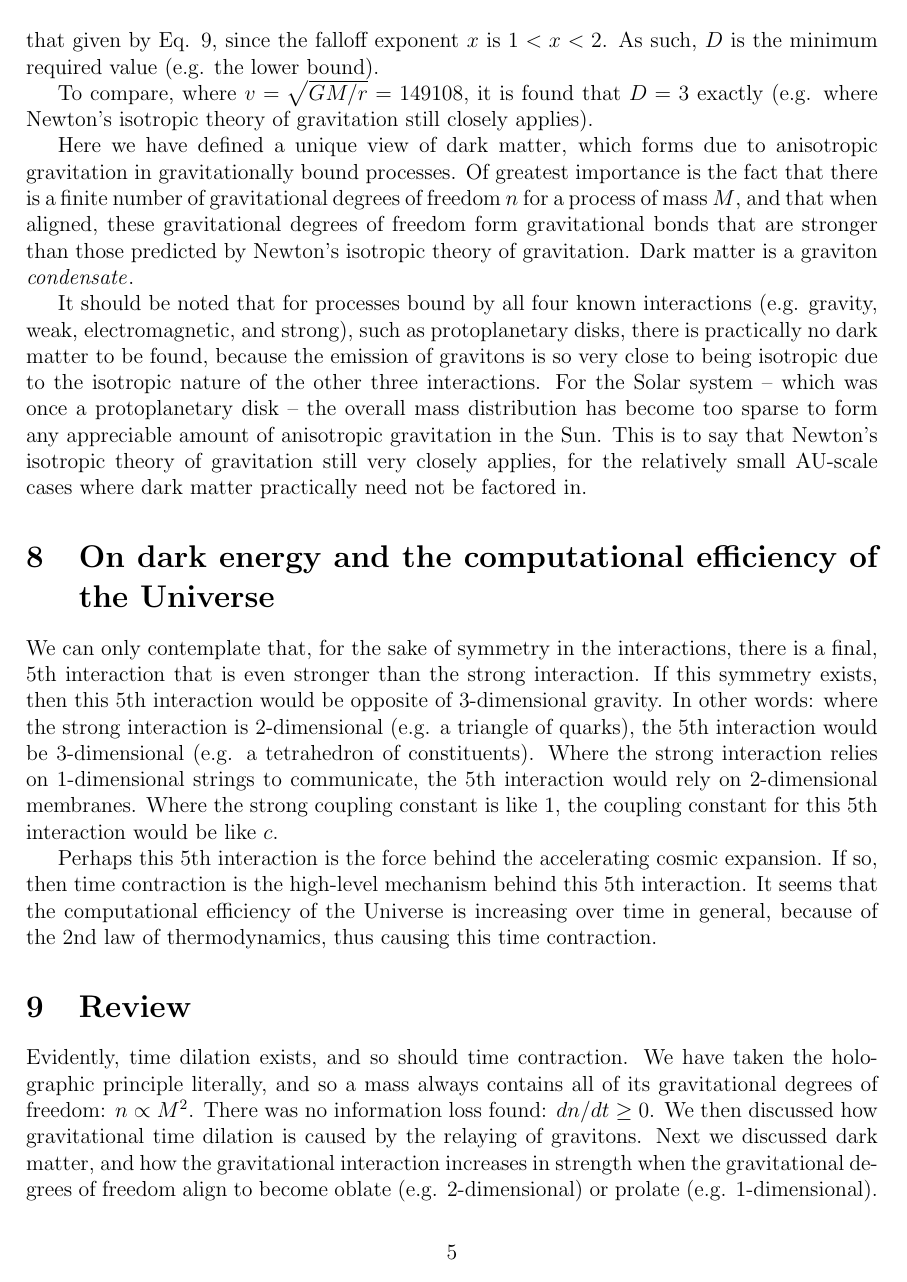
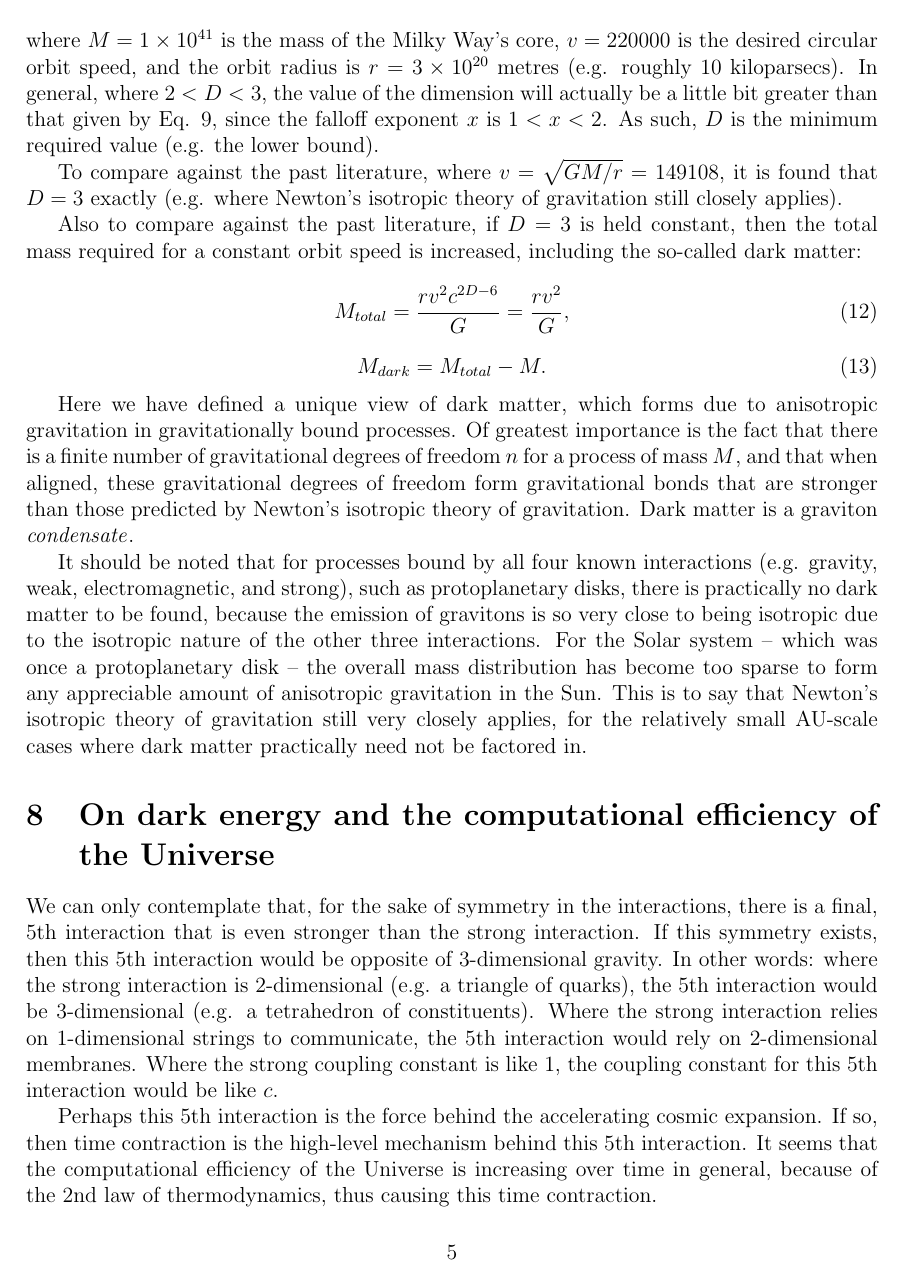
Before and after one commit to sjhalayka/papers, a LaTeX paper (anisotropic gravitation/bezier_escape.tex): page 5 of 6 before the commit and page 5 of 7 after it. Compiled offline with pdfLaTeX.

Commit message:
Add files via upload

```diff
--- a/anisotropic gravitation/bezier_escape.tex
+++ b/anisotropic gravitation/bezier_escape.tex
@@ -223,7 +228,16 @@ where $M = 1 \times 10^{41}$ is the mass of the Milky Way's core, $v = 200000$ i
+where $M = 1 \times 10^{41}$ is the mass of the Milky Way's core, $v = 220000$ is the desired circular orbit speed, and the orbit radius is $r = 3 \times 10^{20}$ metres (e.g. roughly $10$ kiloparsecs).
 In general, where $ 2 < D < 3$, the value of the dimension will actually be a little bit greater than that given by Eq. 9, since the falloff exponent $x$ is $1 < x < 2$.
 As such, $D$ is the minimum required value (e.g. the lower bound).
 
-To compare, where $v = \sqrt{GM/r} = 149108$, it is found that $D = 3$ exactly (e.g. where Newton's isotropic theory of gravitation still closely applies).
+To compare against the past literature, where $v = \sqrt{GM/r} = 149108$, it is found that $D = 3$ exactly (e.g. where Newton's isotropic theory of gravitation still closely applies).
+
+Also to compare against the past literature, if $D = 3$ is held constant, then the total mass required for a constant orbit speed is increased, including the so-called dark matter:
+\begin{equation}
+M_{total} = \frac{r v^2 c^{2D - 6}}{G} = \frac{r v^2}{G},
+\end{equation}
+\begin{equation}
+M_{dark} = M_{total} - M.
+\end{equation}
 
 Here we have defined a unique view of dark matter, which forms due to anisotropic gravitation in gravitationally bound processes.
 Of greatest importance is the fact that there is a finite number of gravitational degrees of freedom $n$ for a process of mass $M$, and that when aligned, these gravitational degrees of freedom form gravitational bonds that are stronger than those predicted by Newton's isotropic theory of gravitation.
```
Also changed, not shown: anisotropic gravitation/bezier_escape.tex (23 more changed lines).
